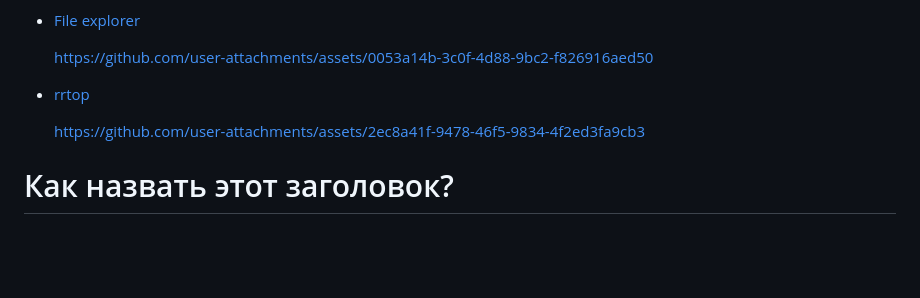
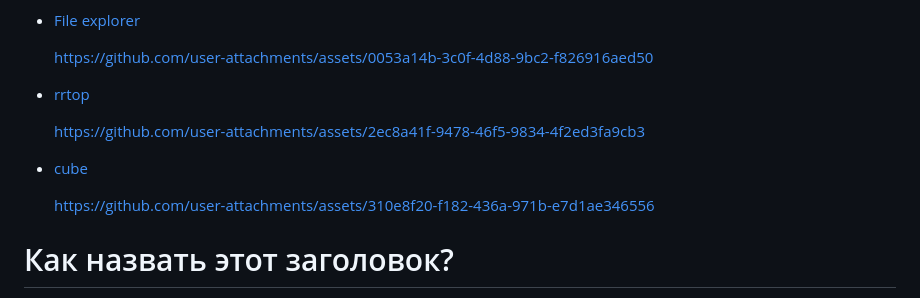
Before and after one commit to y9maly/notcompose, a Markdown page: README.md, the part around the change. Drawn GitHub-style; blank space fills up the shorter version.

Commit message:
docs(examples): update cube video

```diff
--- a/README.md
+++ b/README.md
@@ -19,6 +19,11 @@
  * [rrtop](src/terminal-examples/rrtop)
 
    https://github.com/user-attachments/assets/2ec8a41f-9478-46f5-9834-4f2ed3fa9cb3
+
+
+ * [cube](src/terminal-examples/cube)
+
+   https://github.com/user-attachments/assets/310e8f20-f182-436a-971b-e7d1ae346556
 
 # Как назвать этот заголовок?
 
```
